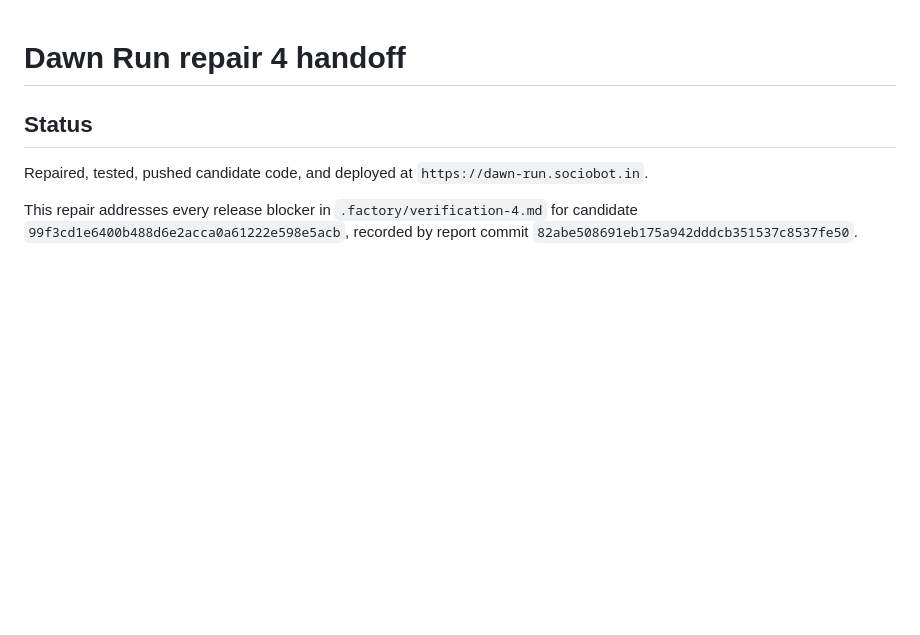
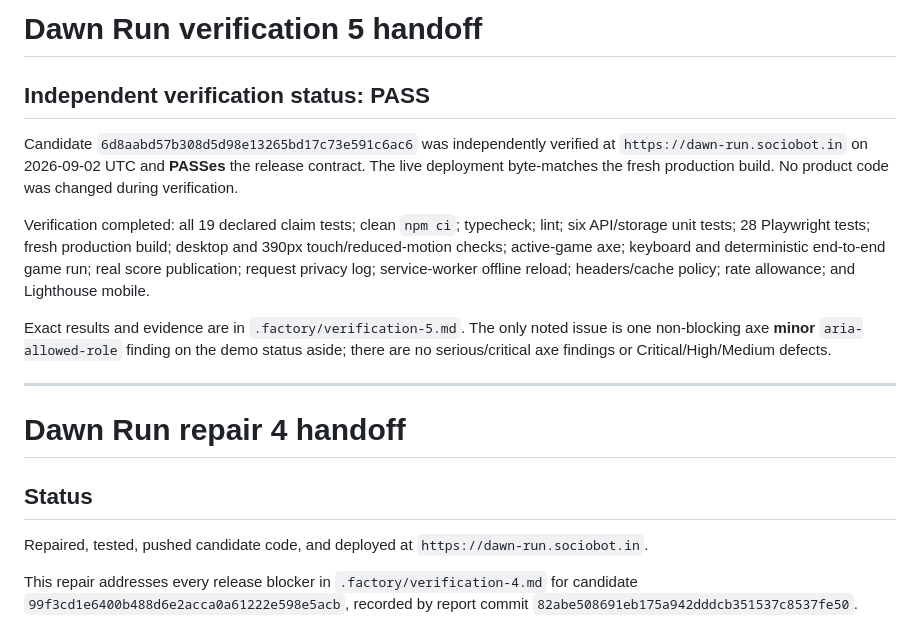
Before and after one commit to B-Divyesh/sf-dawn-run, a Markdown page: .factory/handoff.md, the part around the change. Drawn GitHub-style; blank space fills up the shorter version.

Commit message:
docs: add verification 5 report

```diff
--- a/.factory/handoff.md
+++ b/.factory/handoff.md
@@ -1,3 +1,15 @@
+# Dawn Run verification 5 handoff
+
+## Independent verification status: PASS
+
+Candidate `6d8aabd57b308d5d98e13265bd17c73e591c6ac6` was independently verified at `https://dawn-run.sociobot.in` on 2026-09-02 UTC and **PASSes** the release contract. The live deployment byte-matches the fresh production build. No product code was changed during verification.
+
+Verification completed: all 19 declared claim tests; clean `npm ci`; typecheck; lint; six API/storage unit tests; 28 Playwright tests; fresh production build; desktop and 390px touch/reduced-motion checks; active-game axe; keyboard and deterministic end-to-end game run; real score publication; request privacy log; service-worker offline reload; headers/cache policy; rate allowance; and Lighthouse mobile.
+
+Exact results and evidence are in `.factory/verification-5.md`. The only noted issue is one non-blocking axe **minor** `aria-allowed-role` finding on the demo status aside; there are no serious/critical axe findings or Critical/High/Medium defects.
+
+---
+
 # Dawn Run repair 4 handoff
 
 ## Status
```
Also changed, not shown: .factory/verification-5.md (added, +75 -0 lines).
